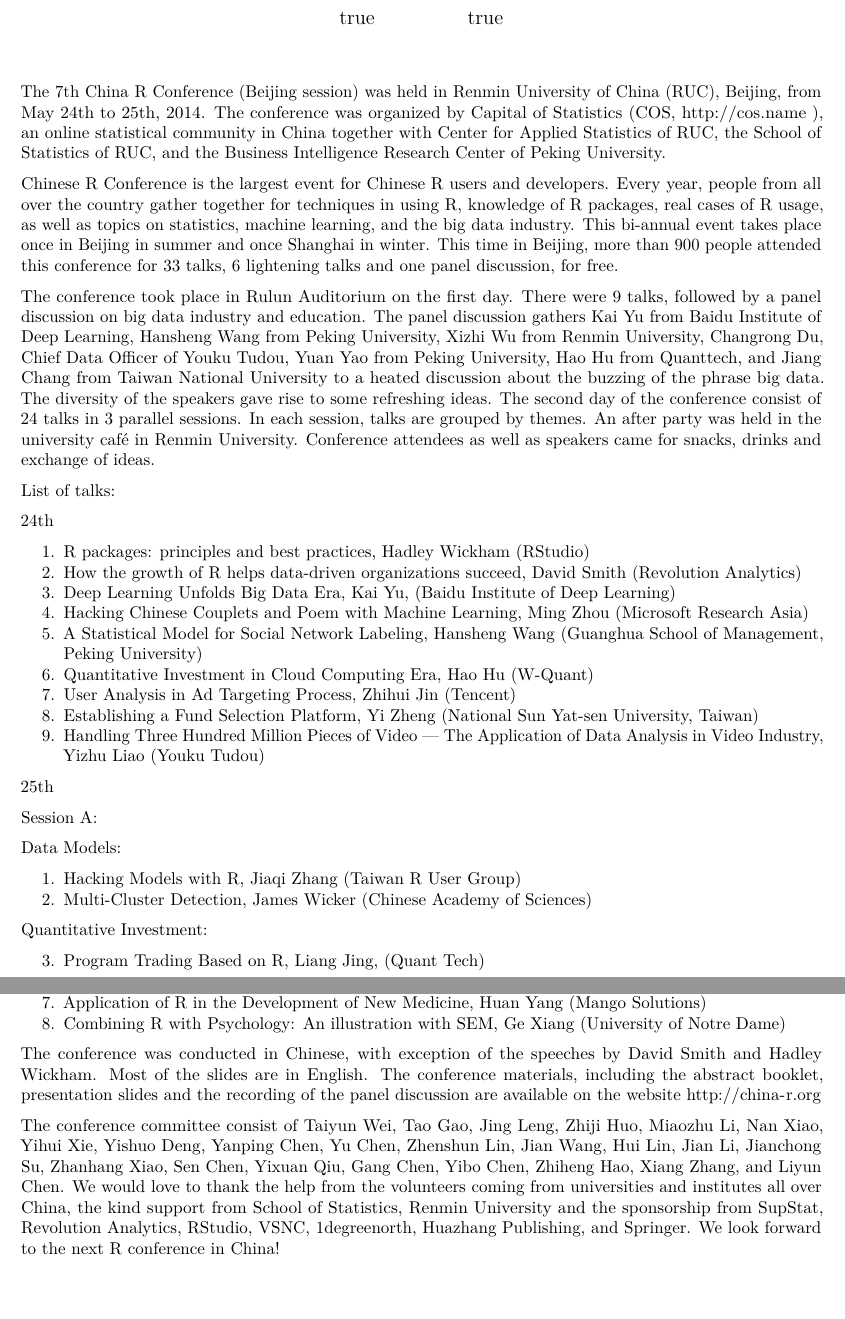
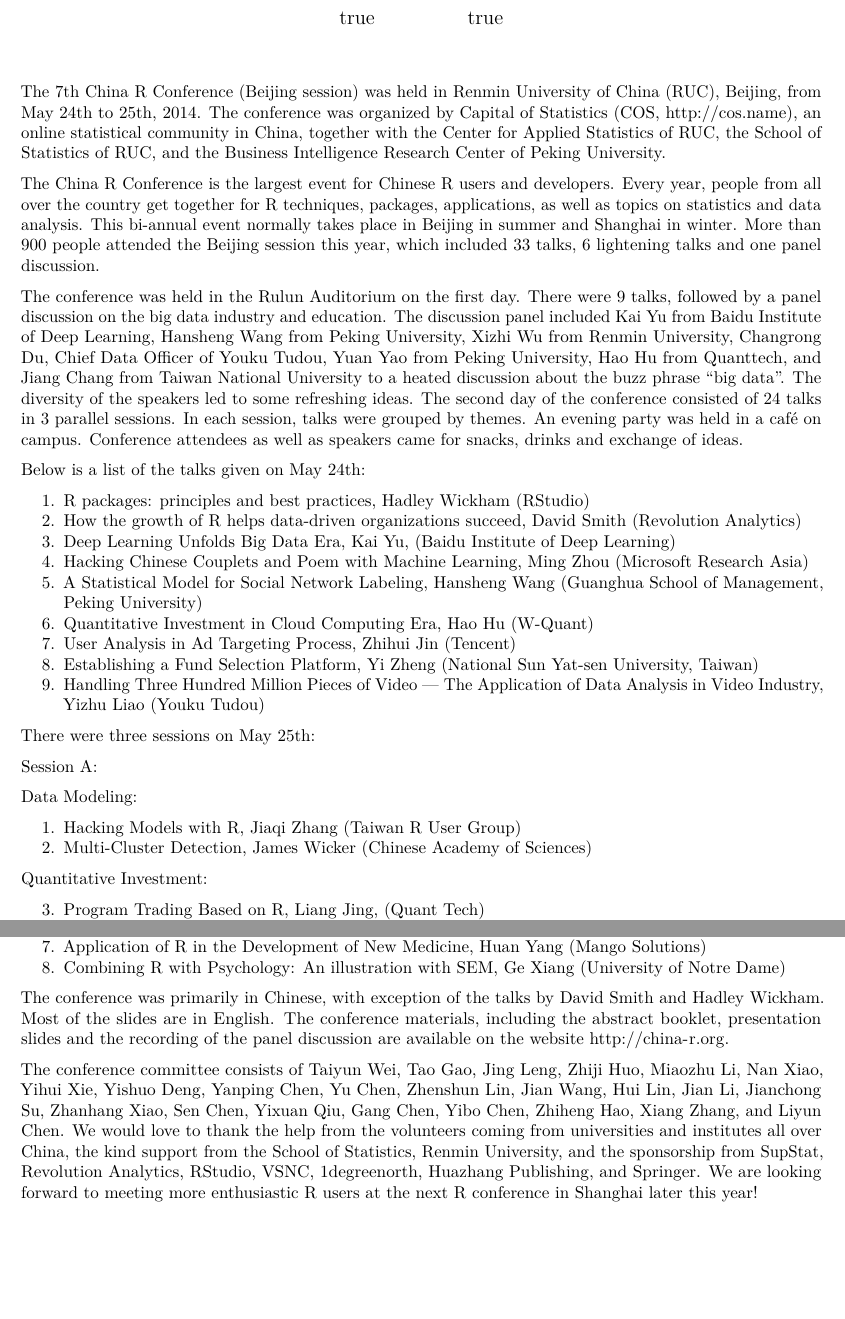
Before and after one commit to cosname/RJournal, an R Markdown document (2014/China-R-7th.Rmd): two parts of pages 1 and 2 of 2, joined at a grey line, cut so that both start at the same text. Rendered offline with R 4.5, knitr and Pandoc, then LaTeX, with nearby package versions; drawn as R Markdown's standard PDF in place of the format the file asks for.

Commit message:
my first revision

```diff
--- a/2014/China-R-7th.Rmd
+++ b/2014/China-R-7th.Rmd
@@ -16,15 +16,13 @@
 output: rticles::rjournal_article
 ---
 
-The 7th China R Conference (Beijing session) was held in Renmin University of China (RUC), Beijing, from May 24th to 25th, 2014. The conference was organized by Capital of Statistics (COS, http://cos.name ), an online statistical community in China together with Center for Applied Statistics of RUC, the School of Statistics of RUC, and the Business Intelligence Research Center of Peking University.
+The 7th China R Conference (Beijing session) was held in Renmin University of China (RUC), Beijing, from May 24th to 25th, 2014. The conference was organized by Capital of Statistics (COS, http://cos.name), an online statistical community in China, together with the Center for Applied Statistics of RUC, the School of Statistics of RUC, and the Business Intelligence Research Center of Peking University.
 
-Chinese R Conference is the largest event for Chinese R users and developers. Every year, people from all over the country gather together for techniques in using R, knowledge of R packages, real cases of R usage, as well as topics on statistics, machine learning, and the big data industry. This bi-annual event takes place once in Beijing in summer and once Shanghai in winter. This time in Beijing, more than 900 people attended this conference for 33 talks, 6 lightening talks and one panel discussion, for free.
+The China R Conference is the largest event for Chinese R users and developers. Every year, people from all over the country get together for R techniques, packages, applications, as well as topics on statistics and data analysis. This bi-annual event normally takes place in Beijing in summer and Shanghai in winter. More than 900 people attended the Beijing session this year, which included 33 talks, 6 lightening talks and one panel discussion.
 
-The conference took place in Rulun Auditorium on the first day. There were 9 talks, followed by a panel discussion on big data industry and education. The panel discussion gathers Kai Yu from Baidu Institute of Deep Learning, Hansheng Wang from Peking University, Xizhi Wu from Renmin University, Changrong Du, Chief Data Officer of Youku Tudou, Yuan Yao from Peking University, Hao Hu from Quanttech, and Jiang Chang from Taiwan National University to a heated discussion about the buzzing of the phrase big data. The diversity of the speakers gave rise to some refreshing ideas. The second day of the conference consist of 24 talks in 3 parallel sessions. In each session, talks are grouped by themes. An after party was held in the university café in Renmin University. Conference attendees as well as speakers came for snacks, drinks and exchange of ideas.
+The conference was held in the Rulun Auditorium on the first day. There were 9 talks, followed by a panel discussion on the big data industry and education. The discussion panel included Kai Yu from Baidu Institute of Deep Learning, Hansheng Wang from Peking University, Xizhi Wu from Renmin University, Changrong Du, Chief Data Officer of Youku Tudou, Yuan Yao from Peking University, Hao Hu from Quanttech, and Jiang Chang from Taiwan National University to a heated discussion about the buzz phrase "big data". The diversity of the speakers led to some refreshing ideas. The second day of the conference consisted of 24 talks in 3 parallel sessions. In each session, talks were grouped by themes. An evening party was held in a café on campus. Conference attendees as well as speakers came for snacks, drinks and exchange of ideas.
 
-List of talks:
-
-24th
+Below is a list of the talks given on May 24th:
 
 1. R packages: principles and best practices, Hadley Wickham (RStudio)
 2. How the growth of R helps data-driven organizations succeed, David Smith (Revolution Analytics)
@@ -36,11 +34,11 @@
 8. Establishing a Fund Selection Platform, Yi Zheng (National Sun Yat-sen University, Taiwan)
 9. Handling Three Hundred Million Pieces of Video --- The Application of Data Analysis in Video Industry, Yizhu Liao (Youku Tudou)
 
-25th
+There were three sessions on May 25th:
 
 Session A:
 
-Data Models:
+Data Modeling:
 
 1. Hacking Models with R, Jiaqi Zhang (Taiwan R User Group)
 2. Multi-Cluster Detection, James Wicker (Chinese Academy of Sciences)
@@ -95,6 +93,6 @@
 7. Application of R in the Development of New Medicine, Huan Yang (Mango Solutions)
 8. Combining R with Psychology: An illustration with SEM, Ge Xiang (University of Notre Dame)
 
-The conference was conducted in Chinese, with exception of the speeches by David Smith and Hadley Wickham. Most of the slides are in English. The conference materials, including the abstract booklet, presentation slides and the recording of the panel discussion are available on the website http://china-r.org
+The conference was primarily in Chinese, with exception of the talks by David Smith and Hadley Wickham. Most of the slides are in English. The conference materials, including the abstract booklet, presentation slides and the recording of the panel discussion are available on the website http://china-r.org.
 
-The conference committee consist of Taiyun Wei, Tao Gao, Jing Leng, Zhiji Huo, Miaozhu Li, Nan Xiao, Yihui Xie, Yishuo Deng, Yanping Chen, Yu Chen, Zhenshun Lin, Jian Wang, Hui Lin, Jian Li, Jianchong Su, Zhanhang Xiao, Sen Chen, Yixuan Qiu, Gang Chen, Yibo Chen, Zhiheng Hao, Xiang Zhang, and Liyun Chen. We would love to thank the help from the volunteers coming from universities and institutes all over China, the kind support from School of Statistics, Renmin University and the sponsorship from SupStat, Revolution Analytics, RStudio, VSNC, 1degreenorth, Huazhang Publishing, and Springer. We look forward to the next R conference in China!
+The conference committee consists of Taiyun Wei, Tao Gao, Jing Leng, Zhiji Huo, Miaozhu Li, Nan Xiao, Yihui Xie, Yishuo Deng, Yanping Chen, Yu Chen, Zhenshun Lin, Jian Wang, Hui Lin, Jian Li, Jianchong Su, Zhanhang Xiao, Sen Chen, Yixuan Qiu, Gang Chen, Yibo Chen, Zhiheng Hao, Xiang Zhang, and Liyun Chen. We would love to thank the help from the volunteers coming from universities and institutes all over China, the kind support from the School of Statistics, Renmin University, and the sponsorship from SupStat, Revolution Analytics, RStudio, VSNC, 1degreenorth, Huazhang Publishing, and Springer. We are looking forward to meeting more enthusiastic R users at the next R conference in Shanghai later this year!
```
Also changed, not shown: 2014/China-R-7th.Rmd (12 more changed lines).
